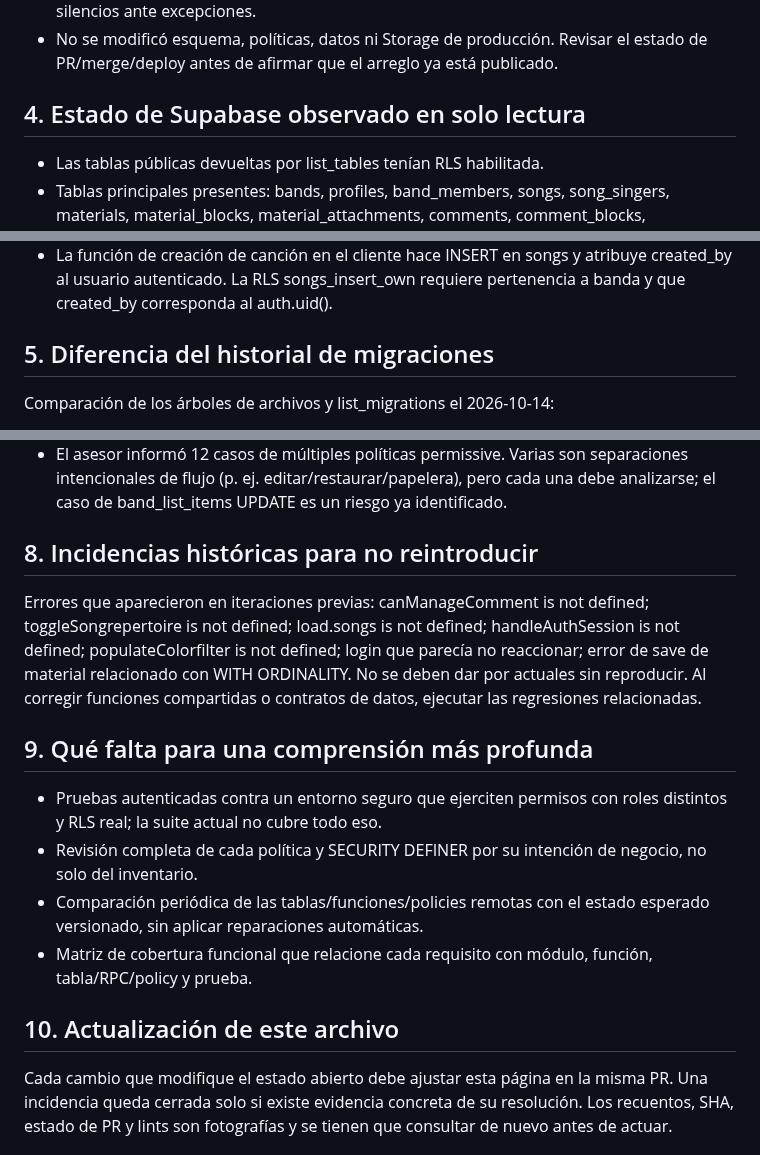
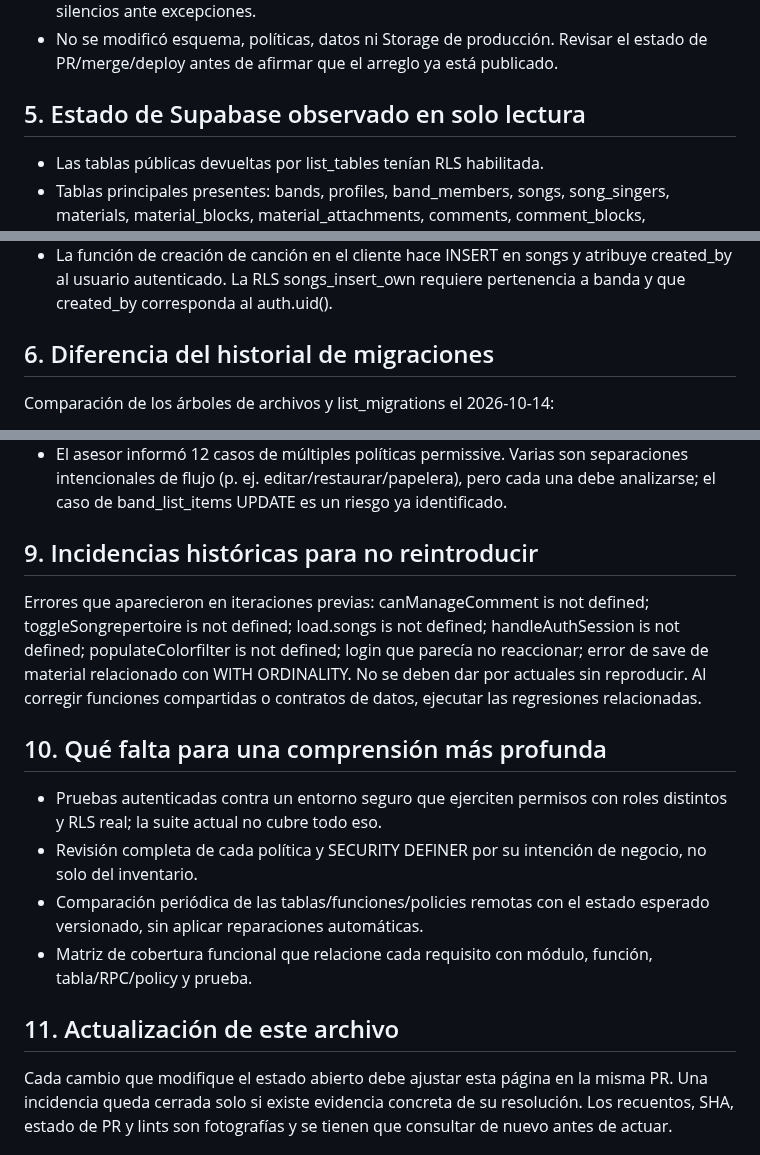
Before and after one commit to Teliu-p/BandaBase, a Markdown page: docs/current-state.md, 3 parts joined by grey strips. Rendered like a GitHub page.

```diff
--- a/docs/current-state.md
+++ b/docs/current-state.md
@@ -41,7 +42,7 @@ Este documento es una fotografía. Revalidar PR, CI, esquema y advertencias ante
 - La consulta de logs no aportó una subida fallida correlacionable; no hay evidencia suficiente para atribuir el síntoma a una política RLS o a una migración. El fallo exacto de la sesión del usuario no se reprodujo; esta corrección hace visibles esos caminos y evita silencios ante excepciones.
 - No se modificó esquema, políticas, datos ni Storage de producción. Revisar el estado de PR/merge/deploy antes de afirmar que el arreglo ya está publicado.
 
-## 4. Estado de Supabase observado en solo lectura
+## 5. Estado de Supabase observado en solo lectura
 
 - Las tablas públicas devueltas por list_tables tenían RLS habilitada.
 - Tablas principales presentes: bands, profiles, band_members, songs, song_singers, materials, material_blocks, material_attachments, comments, comment_blocks, comment_attachments, band_lists, band_list_items, band_list_managers, proposals, proposal_options, proposal_votes, proposal_blocks, proposal_attachments y audit_log, además de tablas heredadas de ensayos/listas/decisiones/problemas.
@@ -49,7 +50,7 @@ Este documento es una fotografía. Revalidar PR, CI, esquema y advertencias ante
 - La columna songs.genre es actualmente text[]; songs incluye estado/preparación, estado activo, campos de repertorio y columnas de papelera.
 - La función de creación de canción en el cliente hace INSERT en songs y atribuye created_by al usuario autenticado. La RLS songs_insert_own requiere pertenencia a banda y que created_by corresponda al auth.uid().
 
-## 5. Diferencia del historial de migraciones
+## 6. Diferencia del historial de migraciones
 
 Comparación de los árboles de archivos y list_migrations el 2026-10-14:
 
@@ -83,17 +84,17 @@ Comparación de los árboles de archivos y list_migrations el 2026-10-14:
 - Se listaron 12 índices no usados en la ventana/telemetría revisada; no eliminarlos sin carga representativa.
 - El asesor informó 12 casos de múltiples políticas permissive. Varias son separaciones intencionales de flujo (p. ej. editar/restaurar/papelera), pero cada una debe analizarse; el caso de band_list_items UPDATE es un riesgo ya identificado.
 
-## 8. Incidencias históricas para no reintroducir
+## 9. Incidencias históricas para no reintroducir
 
 Errores que aparecieron en iteraciones previas: canManageComment is not defined; toggleSongrepertoire is not defined; load.songs is not defined; handleAuthSession is not defined; populateColorfilter is not defined; login que parecía no reaccionar; error de save de material relacionado con WITH ORDINALITY. No se deben dar por actuales sin reproducir. Al corregir funciones compartidas o contratos de datos, ejecutar las regresiones relacionadas.
 
-## 9. Qué falta para una comprensión más profunda
+## 10. Qué falta para una comprensión más profunda
 
 - Pruebas autenticadas contra un entorno seguro que ejerciten permisos con roles distintos y RLS real; la suite actual no cubre todo eso.
 - Revisión completa de cada política y SECURITY DEFINER por su intención de negocio, no solo del inventario.
 - Comparación periódica de las tablas/funciones/policies remotas con el estado esperado versionado, sin aplicar reparaciones automáticas.
 - Matriz de cobertura funcional que relacione cada requisito con módulo, función, tabla/RPC/policy y prueba.
 
-## 10. Actualización de este archivo
+## 11. Actualización de este archivo
 
 Cada cambio que modifique el estado abierto debe ajustar esta página en la misma PR. Una incidencia queda cerrada solo si existe evidencia concreta de su resolución. Los recuentos, SHA, estado de PR y lints son fotografías y se tienen que consultar de nuevo antes de actuar.
```
Also changed, not shown: other parts of docs/current-state.md (+14 -13 lines).
